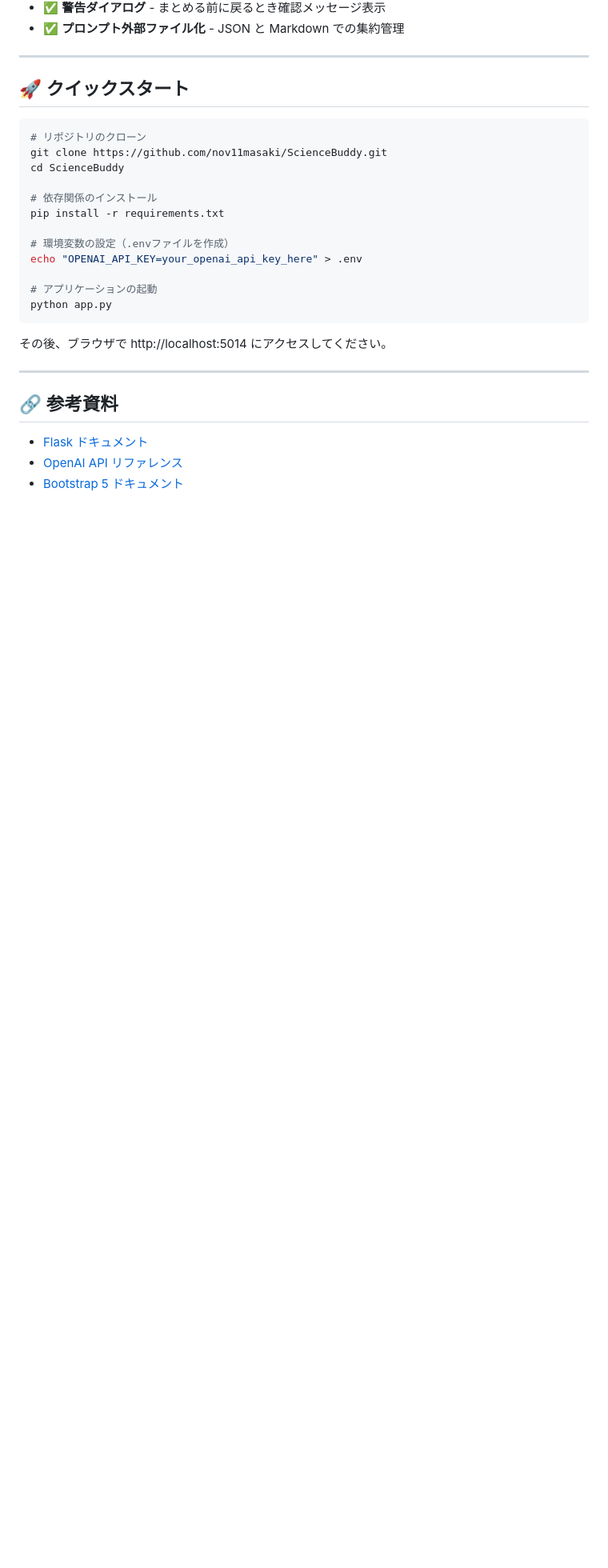
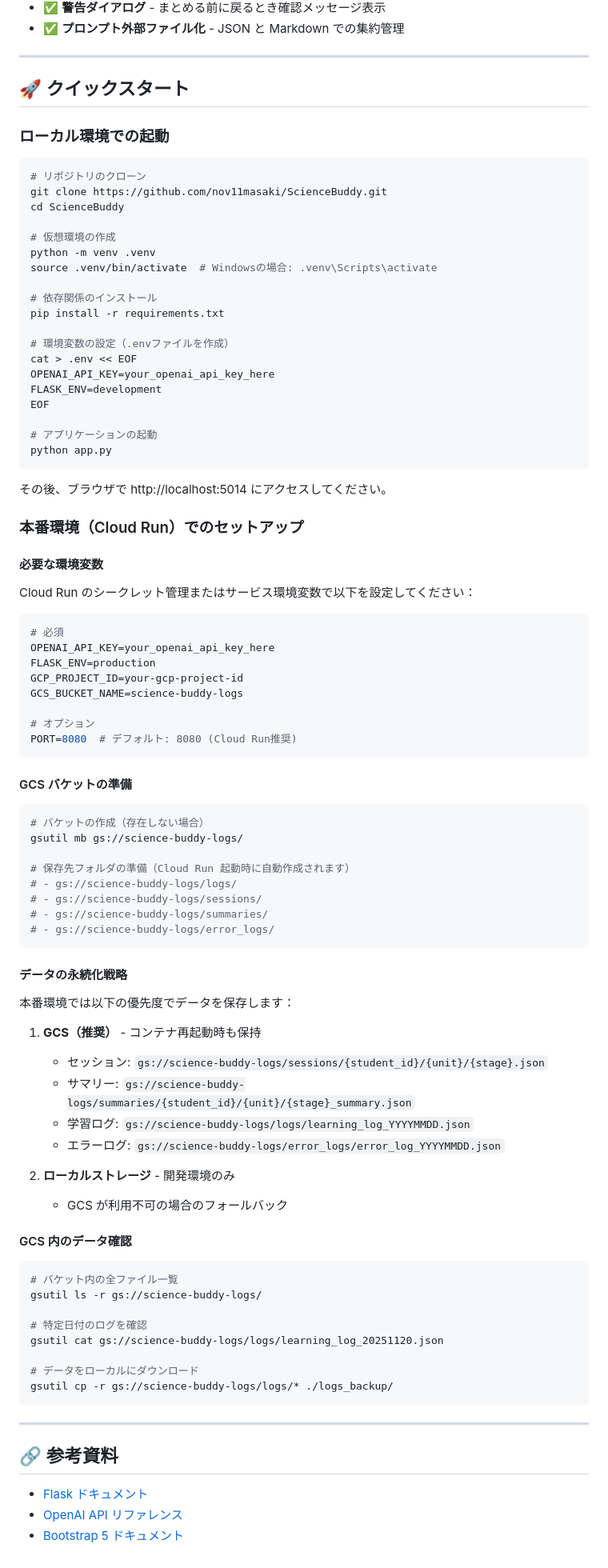
Before and after one commit to nov11masaki/scienceapp2, a Markdown page: README.md, the part around the change. Shown at 80% size. GitHub-like rendering; blank space fills up the shorter version.

Commit message:
docs: 本番環境（Cloud Run）でのセットアップガイドを追加
- 環境変数の設定方法を明記
- GCS バケット準備手順を追加
- データの永続化戦略を説明
- GCS 内のデータ確認方法を記載
- ローカル環境と本番環境の違いを整理

````diff
--- a/README.md
+++ b/README.md
@@ -354,22 +354,84 @@ ScienceBuddy/
 
 ## 🚀 クイックスタート
 
+### ローカル環境での起動
+
 ```bash
 # リポジトリのクローン
 git clone https://github.com/nov11masaki/ScienceBuddy.git
 cd ScienceBuddy
 
+# 仮想環境の作成
+python -m venv .venv
+source .venv/bin/activate  # Windowsの場合: .venv\Scripts\activate
+
 # 依存関係のインストール
 pip install -r requirements.txt
 
 # 環境変数の設定（.envファイルを作成）
-echo "OPENAI_API_KEY=your_openai_api_key_here" > .env
+cat > .env << EOF
+OPENAI_API_KEY=your_openai_api_key_here
+FLASK_ENV=development
+EOF
 
 # アプリケーションの起動
 python app.py
 ```
 
 その後、ブラウザで http://localhost:5014 にアクセスしてください。
+
+### 本番環境（Cloud Run）でのセットアップ
+
+#### 必要な環境変数
+Cloud Run のシークレット管理またはサービス環境変数で以下を設定してください：
+
+```bash
+# 必須
+OPENAI_API_KEY=your_openai_api_key_here
+FLASK_ENV=production
+GCP_PROJECT_ID=your-gcp-project-id
+GCS_BUCKET_NAME=science-buddy-logs
+
+# オプション
+PORT=8080  # デフォルト: 8080 (Cloud Run推奨)
+```
+
+#### GCS バケットの準備
+```bash
+# バケットの作成（存在しない場合）
+gsutil mb gs://science-buddy-logs/
+
+# 保存先フォルダの準備（Cloud Run 起動時に自動作成されます）
+# - gs://science-buddy-logs/logs/
+# - gs://science-buddy-logs/sessions/
+# - gs://science-buddy-logs/summaries/
+# - gs://science-buddy-logs/error_logs/
+```
+
+#### データの永続化戦略
+本番環境では以下の優先度でデータを保存します：
+
+1. **GCS（推奨）** - コンテナ再起動時も保持
+   - セッション: `gs://science-buddy-logs/sessions/{student_id}/{unit}/{stage}.json`
+   - サマリー: `gs://science-buddy-logs/summaries/{student_id}/{unit}/{stage}_summary.json`
+   - 学習ログ: `gs://science-buddy-logs/logs/learning_log_YYYYMMDD.json`
+   - エラーログ: `gs://science-buddy-logs/error_logs/error_log_YYYYMMDD.json`
+
+2. **ローカルストレージ** - 開発環境のみ
+   - GCS が利用不可の場合のフォールバック
+
+#### GCS 内のデータ確認
+
+```bash
+# バケット内の全ファイル一覧
+gsutil ls -r gs://science-buddy-logs/
+
+# 特定日付のログを確認
+gsutil cat gs://science-buddy-logs/logs/learning_log_20251120.json
+
+# データをローカルにダウンロード
+gsutil cp -r gs://science-buddy-logs/logs/* ./logs_backup/
+```
 
 ---
 
````
